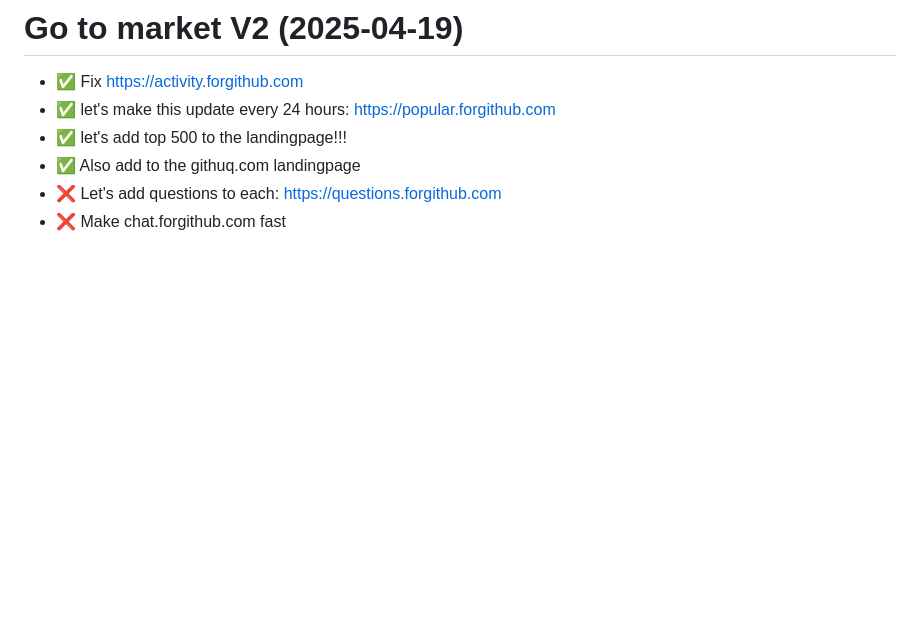
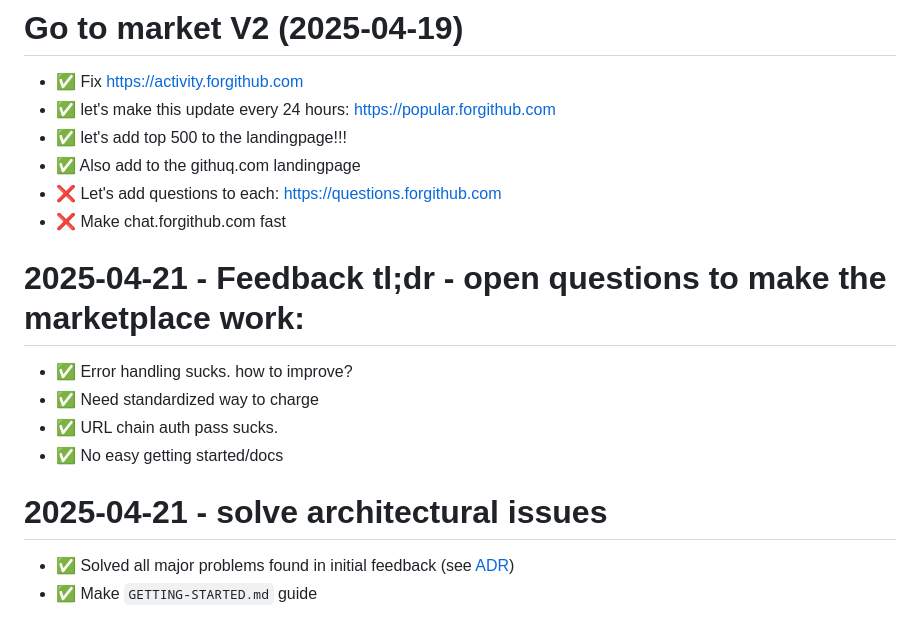
Before and after one commit to janwilmake/uit, a Markdown page: CHANGELOG.md, the part around the change. Rendered like a GitHub page; blank space fills up the shorter version.

```diff
--- a/CHANGELOG.md
+++ b/CHANGELOG.md
@@ -731,3 +731,15 @@ Sha url can't be used for edit link, must be branch!
 - ✅ Also add to the githuq.com landingpage
 - ❌ Let's add questions to each: https://questions.forgithub.com
 - ❌ Make chat.forgithub.com fast
+
+# 2025-04-21 - Feedback tl;dr - open questions to make the marketplace work:
+
+- ✅ Error handling sucks. how to improve?
+- ✅ Need standardized way to charge
+- ✅ URL chain auth pass sucks.
+- ✅ No easy getting started/docs
+
+# 2025-04-21 - solve architectural issues
+
+- ✅ Solved all major problems found in initial feedback (see [ADR](ADR.md))
+- ✅ Make `GETTING-STARTED.md` guide
```
Also changed, not shown: TODO.md (+1 -16 lines).
